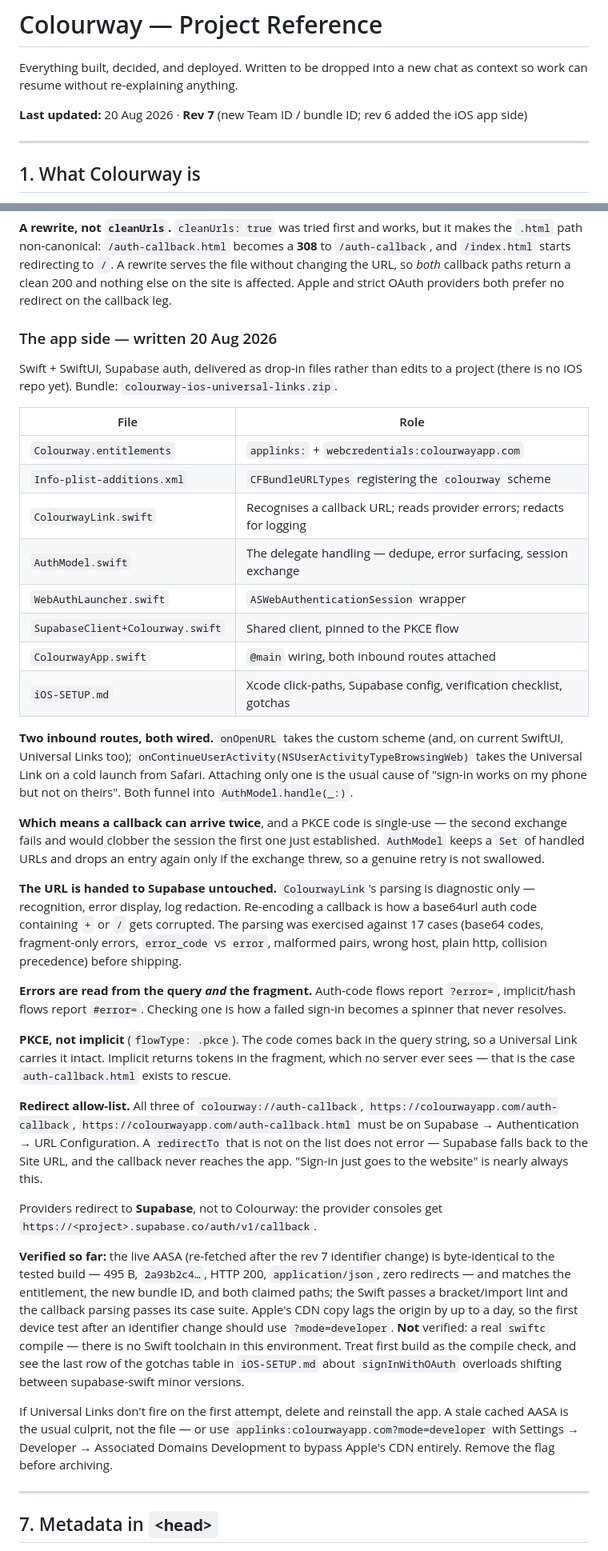
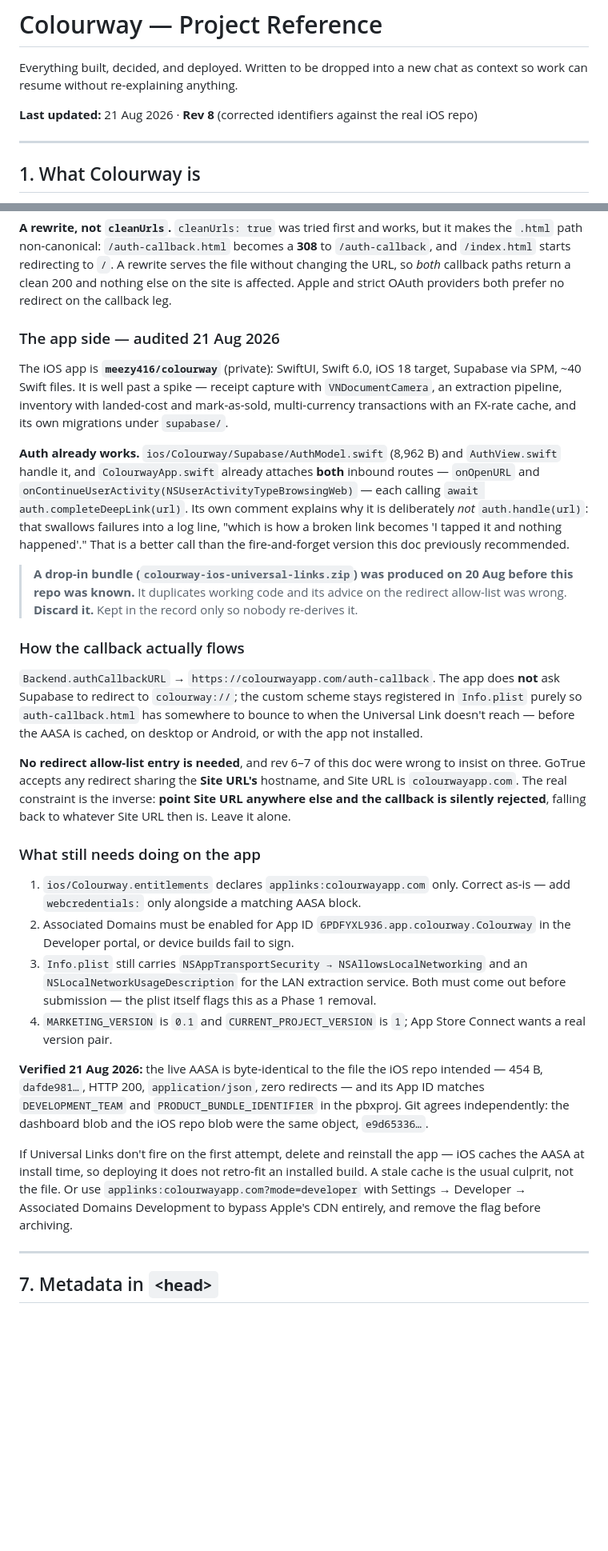
Before and after one commit to meezy416/colourway-dashboard, a Markdown page: PROJECT-REFERENCE.md, 2 parts joined by grey strips. Shown at 80% size. GitHub-like rendering; blank space fills up the shorter version.

Commit message:
Rev 8: correct App ID to 6PDFYXL936 from the real iOS repo; single AASA source of truth

```diff
--- a/PROJECT-REFERENCE.md
+++ b/PROJECT-REFERENCE.md
@@ -3,7 +3,7 @@
 Everything built, decided, and deployed. Written to be dropped into a new chat as context so
 work can resume without re-explaining anything.
 
-**Last updated:** 20 Aug 2026 · **Rev 7** (new Team ID / bundle ID; rev 6 added the iOS app side)
+**Last updated:** 21 Aug 2026 · **Rev 8** (corrected identifiers against the real iOS repo)
 
 ---
 
@@ -296,69 +320,59 @@ Colourway" button. Styled to the brand, `noindex`.
 so *both* callback paths return a clean 200 and nothing else on the site is affected. Apple
 and strict OAuth providers both prefer no redirect on the callback leg.
 
-### The app side — written 20 Aug 2026
+### The app side — audited 21 Aug 2026
 
-Swift + SwiftUI, Supabase auth, delivered as drop-in files rather than edits to a project
-(there is no iOS repo yet). Bundle: `colourway-ios-universal-links.zip`.
+The iOS app is **`meezy416/colourway`** (private): SwiftUI, Swift 6.0, iOS 18 target, Supabase
+via SPM, ~40 Swift files. It is well past a spike — receipt capture with `VNDocumentCamera`,
+an extraction pipeline, inventory with landed-cost and mark-as-sold, multi-currency
+transactions with an FX-rate cache, and its own migrations under `supabase/`.
 
-| File | Role |
-| --- | --- |
-| `Colourway.entitlements` | `applinks:` + `webcredentials:colourwayapp.com` |
-| `Info-plist-additions.xml` | `CFBundleURLTypes` registering the `colourway` scheme |
-| `ColourwayLink.swift` | Recognises a callback URL; reads provider errors; redacts for logging |
-| `AuthModel.swift` | The delegate handling — dedupe, error surfacing, session exchange |
-| `WebAuthLauncher.swift` | `ASWebAuthenticationSession` wrapper |
-| `SupabaseClient+Colourway.swift` | Shared client, pinned to the PKCE flow |
-| `ColourwayApp.swift` | `@main` wiring, both inbound routes attached |
-| `iOS-SETUP.md` | Xcode click-paths, Supabase config, verification checklist, gotchas |
+**Auth already works.** `ios/Colourway/Supabase/AuthModel.swift` (8,962 B) and `AuthView.swift`
+handle it, and `ColourwayApp.swift` already attaches **both** inbound routes — `onOpenURL` and
+`onContinueUserActivity(NSUserActivityTypeBrowsingWeb)` — each calling
+`await auth.completeDeepLink(url)`. Its own comment explains why it is deliberately *not*
+`auth.handle(url)`: that swallows failures into a log line, "which is how a broken link becomes
+'I tapped it and nothing happened'." That is a better call than the fire-and-forget version
+this doc previously recommended.
 
-**Two inbound routes, both wired.** `onOpenURL` takes the custom scheme (and, on current
-SwiftUI, Universal Links too); `onContinueUserActivity(NSUserActivityTypeBrowsingWeb)` takes
-the Universal Link on a cold launch from Safari. Attaching only one is the usual cause of
-"sign-in works on my phone but not on theirs". Both funnel into `AuthModel.handle(_:)`.
+> **A drop-in bundle (`colourway-ios-universal-links.zip`) was produced on 20 Aug before this
+> repo was known.** It duplicates working code and its advice on the redirect allow-list was
+> wrong. **Discard it.** Kept in the record only so nobody re-derives it.
 
-**Which means a callback can arrive twice**, and a PKCE code is single-use — the second
-exchange fails and would clobber the session the first one just established. `AuthModel`
-keeps a `Set` of handled URLs and drops an entry again only if the exchange threw, so a
-genuine retry is not swallowed.
+### How the callback actually flows
 
-**The URL is handed to Supabase untouched.** `ColourwayLink`'s parsing is diagnostic only —
-recognition, error display, log redaction. Re-encoding a callback is how a base64url auth
-code containing `+` or `/` gets corrupted. The parsing was exercised against 17 cases
-(base64 codes, fragment-only errors, `error_code` vs `error`, malformed pairs, wrong host,
-plain http, collision precedence) before shipping.
+`Backend.authCallbackURL` → `https://colourwayapp.com/auth-callback`. The app does **not** ask
+Supabase to redirect to `colourway://`; the custom scheme stays registered in `Info.plist`
+purely so `auth-callback.html` has somewhere to bounce to when the Universal Link doesn't
+reach — before the AASA is cached, on desktop or Android, or with the app not installed.
 
-**Errors are read from the query *and* the fragment.** Auth-code flows report `?error=`,
-implicit/hash flows report `#error=`. Checking one is how a failed sign-in becomes a spinner
-that never resolves.
+**No redirect allow-list entry is needed**, and rev 6–7 of this doc were wrong to insist on
+three. GoTrue accepts any redirect sharing the **Site URL's** hostname, and Site URL is
+`colourwayapp.com`. The real constraint is the inverse: **point Site URL anywhere else and the
+callback is silently rejected**, falling back to whatever Site URL then is. Leave it alone.
 
-**PKCE, not implicit** (`flowType: .pkce`). The code comes back in the query string, so a
-Universal Link carries it intact. Implicit returns tokens in the fragment, which no server
-ever sees — that is the case `auth-callback.html` exists to rescue.
+### What still needs doing on the app
 
-**Redirect allow-list.** All three of `colourway://auth-callback`,
-`https://colourwayapp.com/auth-callback`, `https://colourwayapp.com/auth-callback.html` must
-be on Supabase → Authentication → URL Configuration. A `redirectTo` that is not on the list
-does not error — Supabase falls back to the Site URL, and the callback never reaches the app.
-"Sign-in just goes to the website" is nearly always this.
+1. `ios/Colourway.entitlements` declares `applinks:colourwayapp.com` only. Correct as-is —
+   add `webcredentials:` only alongside a matching AASA block.
+2. Associated Domains must be enabled for App ID `6PDFYXL936.app.colourway.Colourway` in the
+   Developer portal, or device builds fail to sign.
+3. `Info.plist` still carries `NSAppTransportSecurity → NSAllowsLocalNetworking` and an
+   `NSLocalNetworkUsageDescription` for the LAN extraction service. Both must come out before
+   submission — the plist itself flags this as a Phase 1 removal.
+4. `MARKETING_VERSION` is `0.1` and `CURRENT_PROJECT_VERSION` is `1`; App Store Connect wants
+   a real version pair.
 
-Providers redirect to **Supabase**, not to Colourway: the provider consoles get
-`https://<project>.supabase.co/auth/v1/callback`.
+**Verified 21 Aug 2026:** the live AASA is byte-identical to the file the iOS repo intended —
+454 B, `dafde981…`, HTTP 200, `application/json`, zero redirects — and its App ID matches
+`DEVELOPMENT_TEAM` and `PRODUCT_BUNDLE_IDENTIFIER` in the pbxproj. Git agrees independently:
+the dashboard blob and the iOS repo blob were the same object, `e9d65336…`.
 
-**Verified so far:** the live AASA (re-fetched after the rev 7 identifier change) is
-byte-identical to the tested build — 495 B, `2a93b2c4…`, HTTP 200, `application/json`, zero
-redirects — and matches the entitlement, the new bundle ID, and both claimed paths; the Swift
-passes a bracket/import lint and the callback parsing passes its case suite. Apple's CDN copy
-lags the origin by up to a day, so the first device test after an identifier change should use
-`?mode=developer`. **Not** verified: a real `swiftc` compile — there is no Swift
-toolchain in this environment. Treat first build as the compile check, and see the last row
-of the gotchas table in `iOS-SETUP.md` about `signInWithOAuth` overloads shifting between
-supabase-swift minor versions.
-
-If Universal Links don't fire on the first attempt, delete and reinstall the app. A stale
-cached AASA is the usual culprit, not the file — or use `applinks:colourwayapp.com?mode=developer`
-with Settings → Developer → Associated Domains Development to bypass Apple's CDN entirely.
-Remove the flag before archiving.
+If Universal Links don't fire on the first attempt, delete and reinstall the app — iOS caches
+the AASA at install time, so deploying it does not retro-fit an installed build. A stale cache
+is the usual culprit, not the file. Or use `applinks:colourwayapp.com?mode=developer` with
+Settings → Developer → Associated Domains Development to bypass Apple's CDN entirely, and
+remove the flag before archiving.
 
 ---
 
```
Also changed, not shown: other parts of PROJECT-REFERENCE.md (+81 -31 lines).
